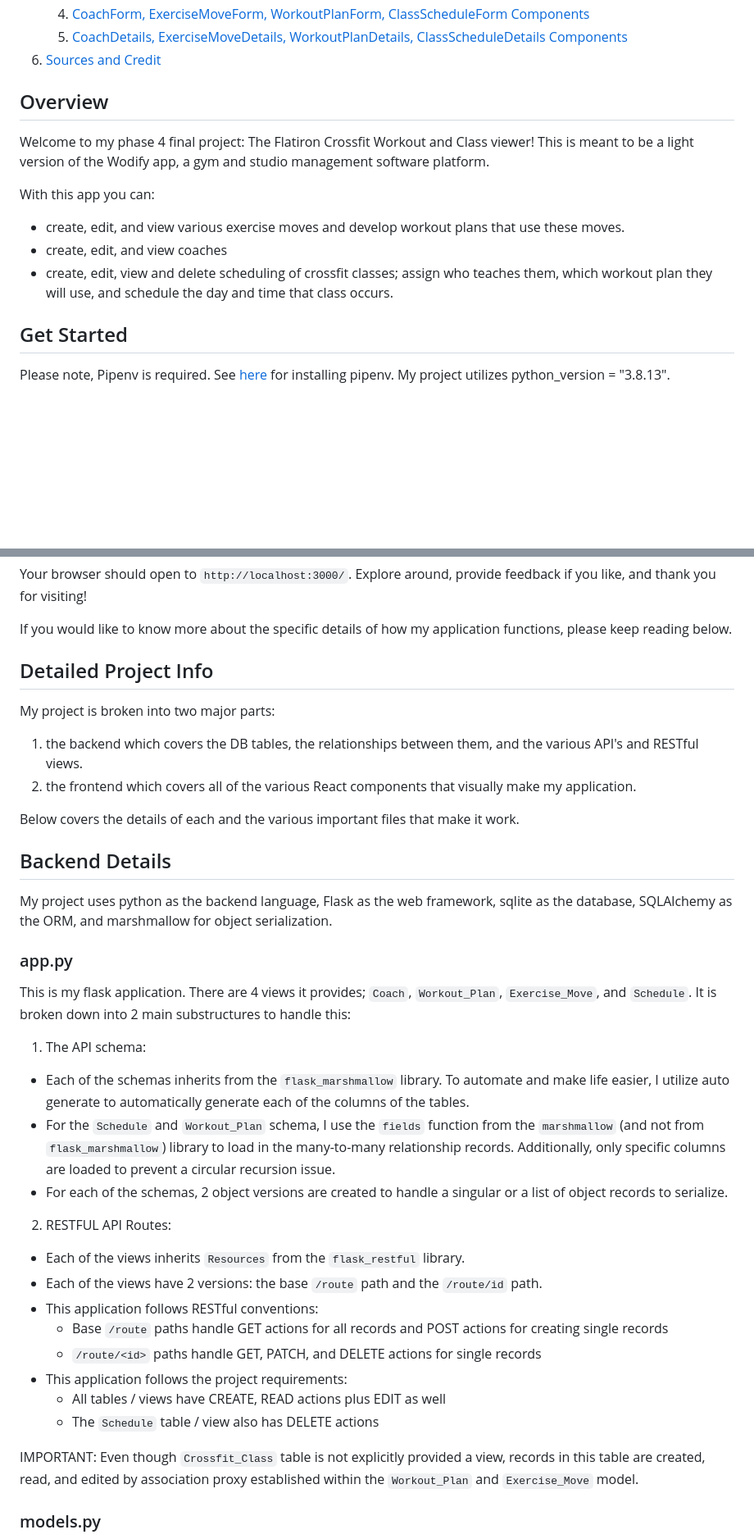
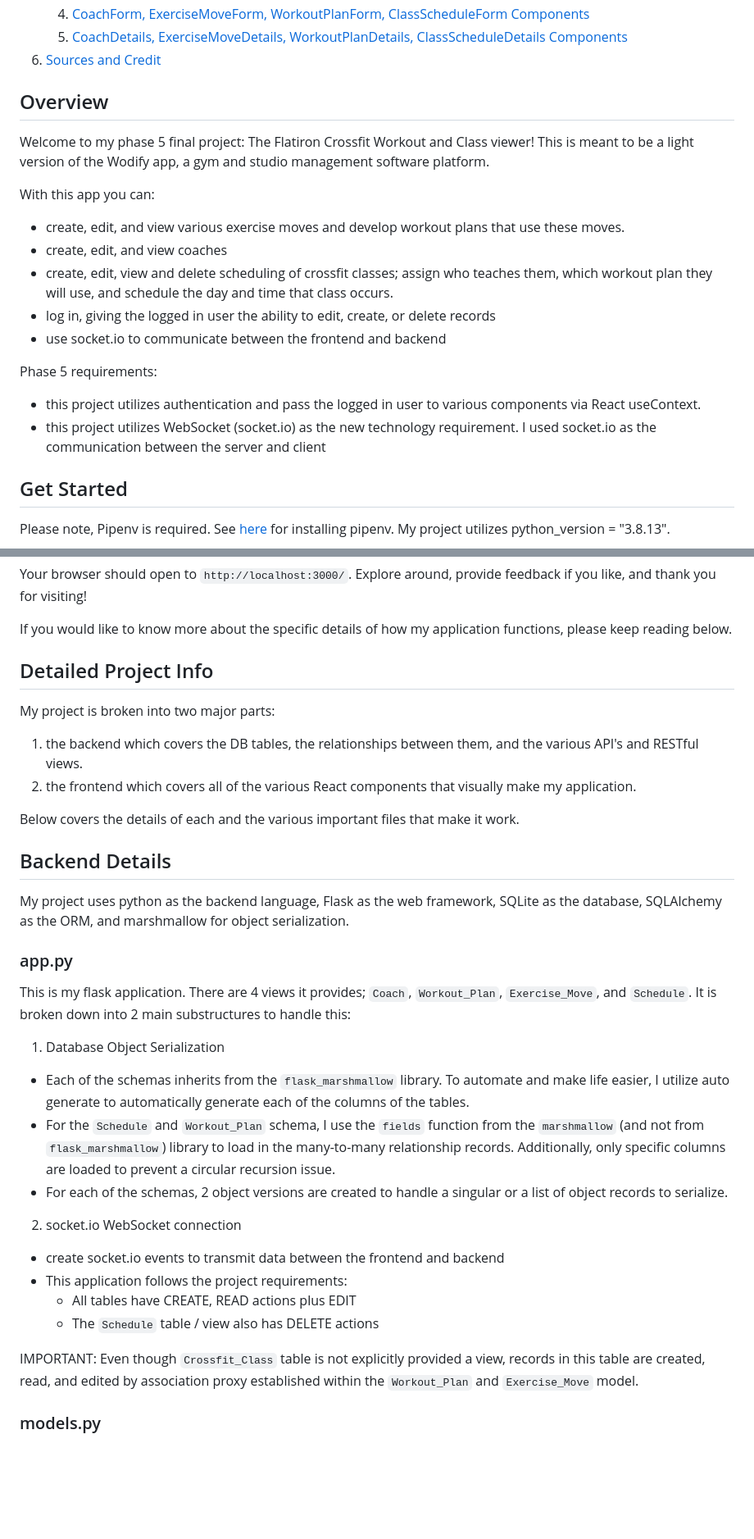
Before and after one commit to Chris10Garcia/phase-4-final-project-crossfit-workout-planner, a Markdown page: README.md, 2 parts joined by grey strips. Shown at 82% size. Drawn GitHub-style; blank space fills up the shorter version.

```diff
--- a/README.md
+++ b/README.md
@@ -20,16 +19,20 @@
     5. [CoachDetails, ExerciseMoveDetails, WorkoutPlanDetails, ClassScheduleDetails Components](#coachdetails-exercisemovedetails-workoutplandetails-classscheduledetails-components)
 6. [Sources and Credit](#sources-and-credit)
 
-
 ## Overview
 
-Welcome to my phase 4 final project: The Flatiron Crossfit Workout and Class viewer! This is meant to be a light version of the Wodify app, a gym and studio management software platform.
+Welcome to my phase 5 final project: The Flatiron Crossfit Workout and Class viewer! This is meant to be a light version of the Wodify app, a gym and studio management software platform.
 
 With this app you can:
 - create, edit, and view various exercise moves and develop workout plans that use these moves.
 - create, edit, and view coaches
 - create, edit, view and delete scheduling of crossfit classes; assign who teaches them, which workout plan they will use, and schedule the day and time that class occurs.
+- log in, giving the logged in user the ability to edit, create, or delete records
+- use socket.io to communicate between the frontend and backend
 
+Phase 5 requirements:
+- this project utilizes authentication and pass the logged in user to various components via React useContext.
+- this project utilizes WebSocket (socket.io) as the new technology requirement. I used socket.io as the communication between the server and client
 
 ## Get Started
 
@@ -52,7 +55,6 @@ Your browser should open to `http://localhost:3000/`. Explore around, provide fe
 
 If you would like to know more about the specific details of how my application functions, please keep reading below.
 
-
 ## Detailed Project Info
 
 My project is broken into two major parts:
@@ -61,32 +63,25 @@ My project is broken into two major parts:
 
 Below covers the details of each and the various important files that make it work.
 
-
 ## Backend Details
 
-My project uses python as the backend language, Flask as the web framework, sqlite as the database, SQLAlchemy as the ORM, and marshmallow for object serialization.
-
+My project uses python as the backend language, Flask as the web framework, SQLite as the database, SQLAlchemy as the ORM, and marshmallow for object serialization.
 
 ### app.py
 
 This is my flask application. There are 4 views it provides; `Coach`, `Workout_Plan`, `Exercise_Move`, and `Schedule`. It is broken down into 2 main substructures to handle this:
-1. The API schema:
+1. Database Object Serialization
 - Each of the schemas inherits from the `flask_marshmallow` library. To automate and make life easier, I utilize auto generate to automatically generate each of the columns of the tables.
 - For the `Schedule` and `Workout_Plan` schema, I use the `fields` function from the `marshmallow` (and not from `flask_marshmallow`) library to load in the many-to-many relationship records. Additionally, only specific columns are loaded to prevent a circular recursion issue.
 - For each of the schemas, 2 object versions are created to handle a singular or a list of object records to serialize.
 
-2. RESTFUL API Routes:
-- Each of the views inherits `Resources` from the `flask_restful` library.
-- Each of the views have 2 versions: the base `/route` path and the `/route/id` path.
-- This application follows RESTful conventions:
-    - Base `/route` paths handle GET actions for all records and POST actions for creating single records
-    - `/route/<id>` paths handle GET, PATCH, and DELETE actions for single records
+2. socket.io WebSocket connection
+- create socket.io events to transmit data between the frontend and backend
 - This application follows the project requirements:
-    - All tables / views have CREATE, READ actions plus EDIT as well
+    - All tables have CREATE, READ actions plus EDIT
     - The `Schedule` table / view also has DELETE actions
 
 IMPORTANT: Even though `Crossfit_Class` table is not explicitly provided a view, records in this table are created, read, and edited by association proxy established within the `Workout_Plan` and `Exercise_Move` model.
-
 
 ### models.py
 
```
Also changed, not shown: other parts of README.md (+5 -13 lines).
